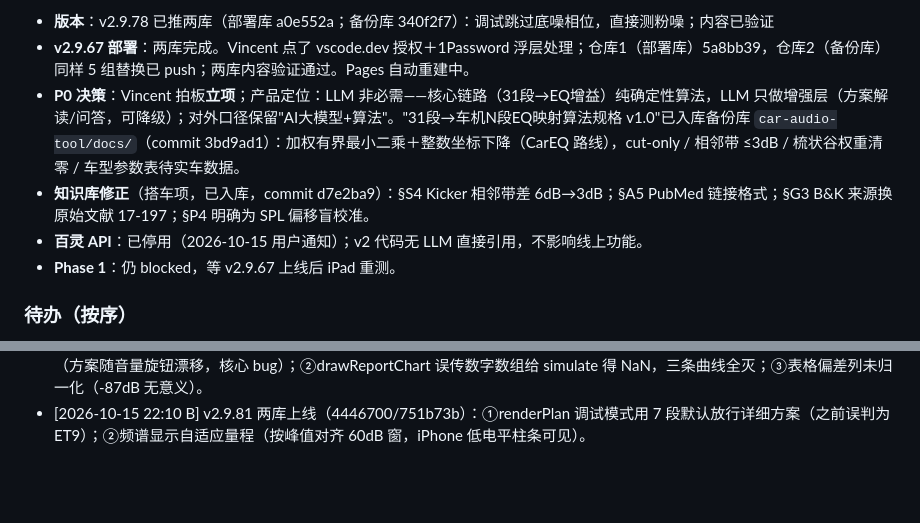
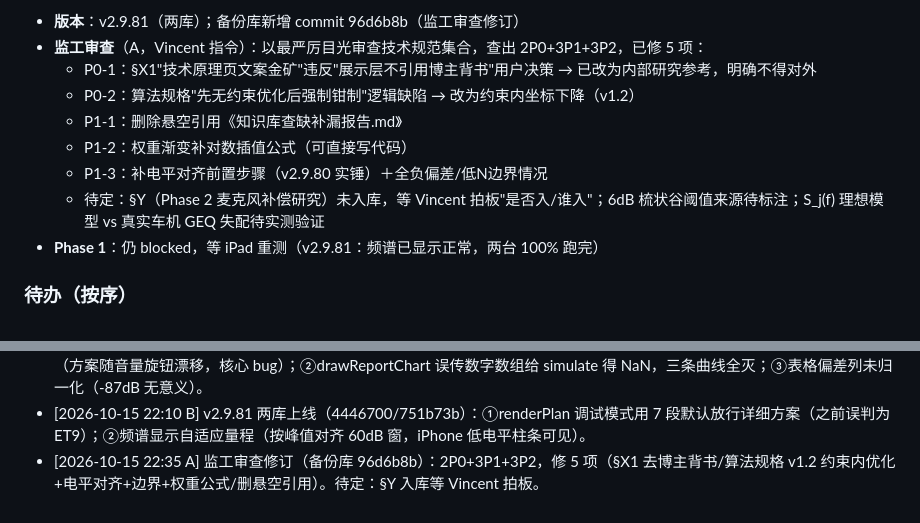
Before and after one commit to lyxsam520-star/cartune, a Markdown page: PROJECT_STATUS.md, 2 parts joined by grey strips. Rendered like a GitHub page; blank space fills up the shorter version.

Commit message:
PROJECT_STATUS.md：A 监工审查更新（v1.2 修订+待定项）

```diff
--- a/PROJECT_STATUS.md
+++ b/PROJECT_STATUS.md
@@ -7,10 +7,13 @@
 
-- **版本**：v2.9.78 已推两库（部署库 a0e552a；备份库 340f2f7）：调试跳过底噪相位，直接测粉噪；内容已验证
-- **v2.9.67 部署**：两库完成。Vincent 点了 vscode.dev 授权＋1Password 浮层处理；仓库1（部署库）5a8bb39，仓库2（备份库）同样 5 组替换已 push；两库内容验证通过。Pages 自动重建中。
-- **P0 决策**：Vincent 拍板**立项**；产品定位：LLM 非必需——核心链路（31段→EQ增益）纯确定性算法，LLM 只做增强层（方案解读/问答，可降级）；对外口径保留"AI大模型+算法"。"31段→车机N段EQ映射算法规格 v1.0"已入库备份库 `car-audio-tool/docs/`（commit 3bd9ad1）：加权有界最小二乘＋整数坐标下降（CarEQ 路线），cut-only / 相邻带 ≤3dB / 梳状谷权重清零 / 车型参数表待实车数据。
-- **知识库修正**（搭车项，已入库，commit d7e2ba9）：§S4 Kicker 相邻带差 6dB→3dB；§A5 PubMed 链接格式；§G3 B&K 来源换原始文献 17-197；§P4 明确为 SPL 偏移盲校准。
-- **百灵 API**：已停用（2026-10-15 用户通知）；v2 代码无 LLM 直接引用，不影响线上功能。
-- **Phase 1**：仍 blocked，等 v2.9.67 上线后 iPad 重测。
+- **版本**：v2.9.81（两库）；备份库新增 commit 96d6b8b（监工审查修订）
+- **监工审查**（A，Vincent 指令）：以最严厉目光审查技术规范集合，查出 2P0+3P1+3P2，已修 5 项：
+  - P0-1：§X1"技术原理页文案金矿"违反"展示层不引用博主背书"用户决策 → 已改为内部研究参考，明确不得对外
+  - P0-2：算法规格"先无约束优化后强制钳制"逻辑缺陷 → 改为约束内坐标下降（v1.2）
+  - P1-1：删除悬空引用《知识库查缺补漏报告.md》
+  - P1-2：权重渐变补对数插值公式（可直接写代码）
+  - P1-3：补电平对齐前置步骤（v2.9.80 实锤）＋全负偏差/低N边界情况
+  - 待定：§Y（Phase 2 麦克风补偿研究）未入库，等 Vincent 拍板"是否入/谁入"；6dB 梳状谷阈值来源待标注；S_j(f) 理想模型 vs 真实车机 GEQ 失配待实测验证
+- **Phase 1**：仍 blocked，等 iPad 重测（v2.9.81：频谱已显示正常，两台 100% 跑完）
 
 ### 待办（按序）
 1. [x] v2.9.72 精简版已上线；[ ] iPhone 真机重测（v2.9.72：看麦克风实际参数弹窗，确认降噪是否被强制开启）
@@ -53,3 +56,4 @@ cut-only；绝不推荐换喇叭/功放；用户数据不出境；年款严格
 - [2026-10-15 21:55 B] v2.9.79 两库上线（1526449/ba2992f）：执行 Vincent 政策「已验证的弹窗去掉」——删除麦克风实参诊断弹窗（代码干净移除，不留开关）。其余弹窗（suspended/全零/无信号/看门狗）仍为活跃守卫，保留。
 - [2026-10-15 22:00 B] v2.9.80 两库上线（0d22896/5c3f080）：修报告页三 bug——①规则引擎 ruleChannel 从未做电平对齐（方案随音量旋钮漂移，核心 bug）；②drawReportChart 误传数字数组给 simulate 得 NaN，三条曲线全灭；③表格偏差列未归一化（-87dB 无意义）。
 - [2026-10-15 22:10 B] v2.9.81 两库上线（4446700/751b73b）：①renderPlan 调试模式用 7 段默认放行详细方案（之前误判为 ET9）；②频谱显示自适应量程（按峰值对齐 60dB 窗，iPhone 低电平柱条可见）。
+- [2026-10-15 22:35 A] 监工审查修订（备份库 96d6b8b）：2P0+3P1+3P2，修 5 项（§X1 去博主背书/算法规格 v1.2 约束内优化+电平对齐+边界+权重公式/删悬空引用）。待定：§Y 入库等 Vincent 拍板。
```
Also changed, not shown: other parts of PROJECT_STATUS.md (+1 -1 lines).
